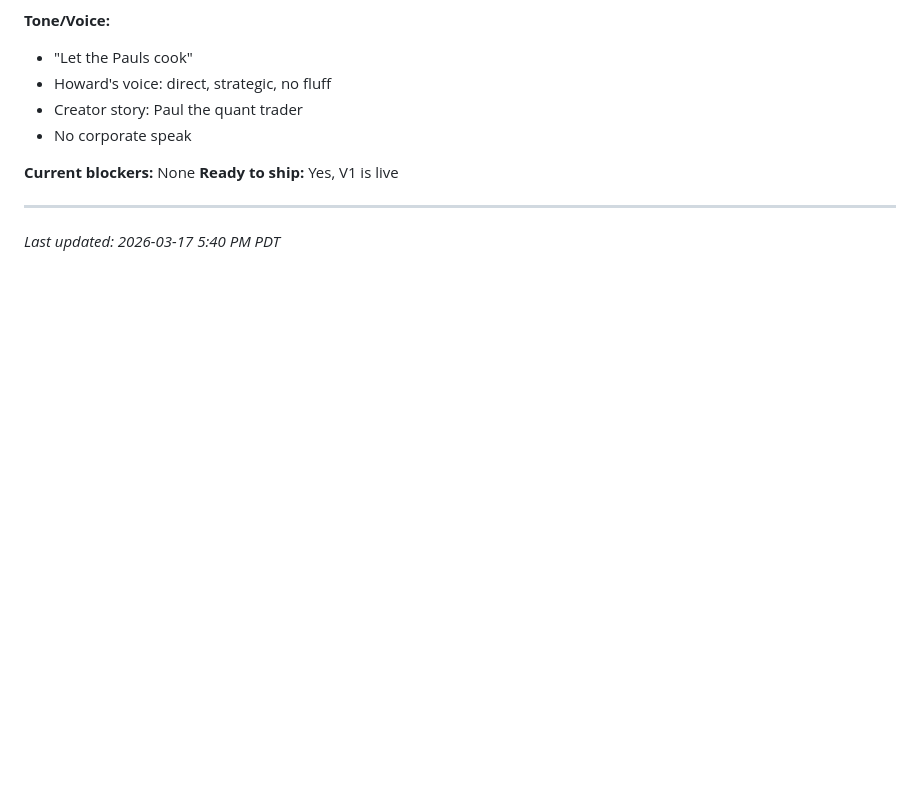
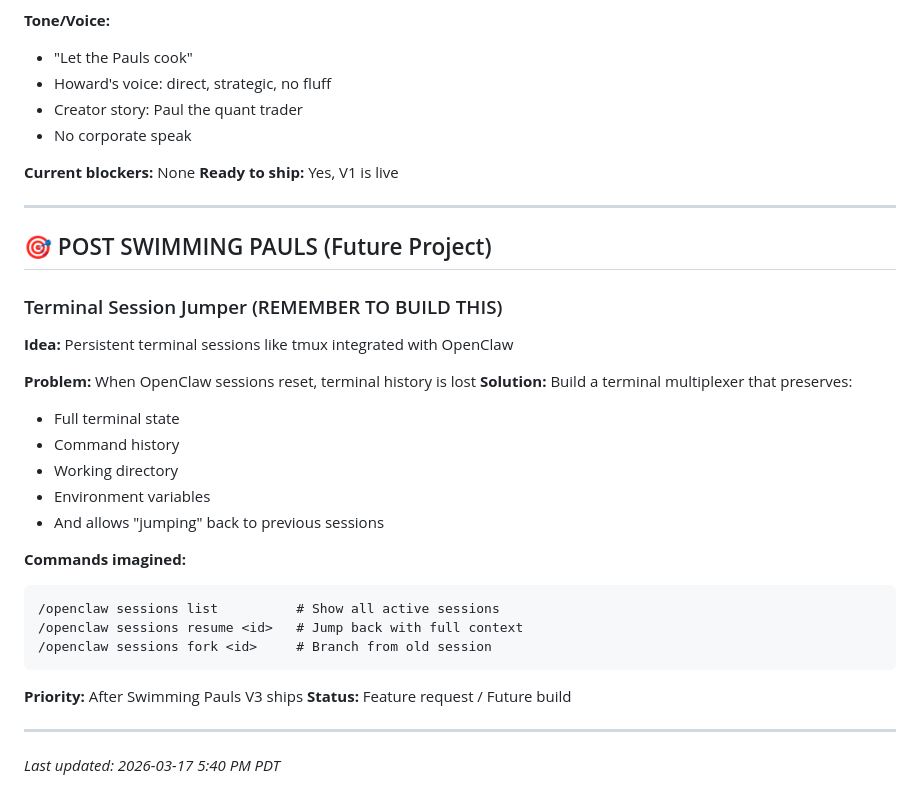
Before and after one commit to IBFolding/swimming-pauls, a Markdown page: HANDOFF.md, the part around the change. Drawn GitHub-style; blank space fills up the shorter version.

Commit message:
Add Terminal Session Jumper to post-project queue (user reminder)

````diff
--- a/HANDOFF.md
+++ b/HANDOFF.md
@@ -98,4 +98,29 @@
 
 ---
 
+## 🎯 POST SWIMMING PAULS (Future Project)
+
+### Terminal Session Jumper (REMEMBER TO BUILD THIS)
+**Idea:** Persistent terminal sessions like tmux integrated with OpenClaw
+
+**Problem:** When OpenClaw sessions reset, terminal history is lost
+**Solution:** Build a terminal multiplexer that preserves:
+- Full terminal state
+- Command history
+- Working directory
+- Environment variables
+- And allows "jumping" back to previous sessions
+
+**Commands imagined:**
+```
+/openclaw sessions list          # Show all active sessions
+/openclaw sessions resume <id>   # Jump back with full context
+/openclaw sessions fork <id>     # Branch from old session
+```
+
+**Priority:** After Swimming Pauls V3 ships
+**Status:** Feature request / Future build
+
+---
+
 *Last updated: 2026-03-17 5:40 PM PDT*
````
